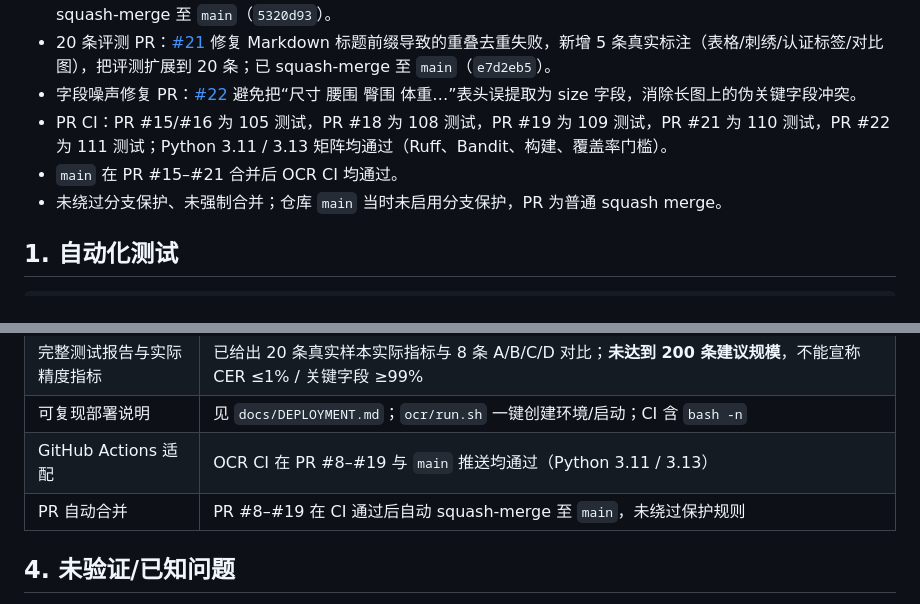
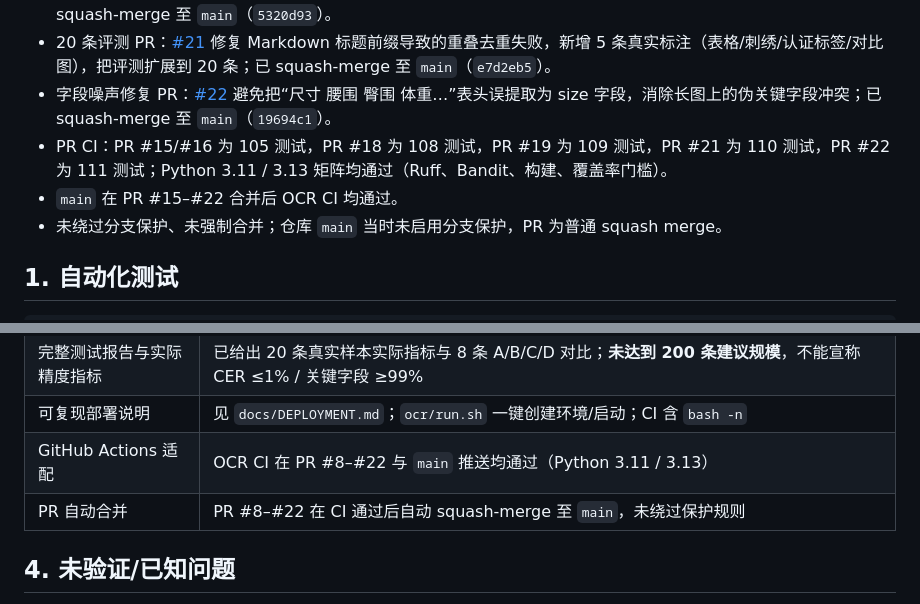
Before and after one commit to Xike-yuhuofei/Soran, a Markdown page: ocr/docs/TEST_REPORT.md, 2 parts joined by grey strips. Rendered like a GitHub page.

Commit message:
docs(ocr): record PR #21/#22 merges and main CI (#23)

```diff
--- a/ocr/docs/TEST_REPORT.md
+++ b/ocr/docs/TEST_REPORT.md
@@ -16,9 +16,9 @@
 - 表格与图标清理 PR：[#18](https://github.com/Xike-yuhuofei/Soran/pull/18) 支持表格式标签/区间尺码字段提取、清理图标占位伪文本，并把真实标注样本扩展到 15 条；已 squash-merge 至 `main`（`e7c89f1`）。
 - 布局顺序 PR：[#19](https://github.com/Xike-yuhuofei/Soran/pull/19) 修复 2×2 caption 网格被读成列优先的问题，并加入 15 条 text vs markdown 对比证据；已 squash-merge 至 `main`（`5320d93`）。
 - 20 条评测 PR：[#21](https://github.com/Xike-yuhuofei/Soran/pull/21) 修复 Markdown 标题前缀导致的重叠去重失败，新增 5 条真实标注（表格/刺绣/认证标签/对比图），把评测扩展到 20 条；已 squash-merge 至 `main`（`e7d2eb5`）。
-- 字段噪声修复 PR：[#22](https://github.com/Xike-yuhuofei/Soran/pull/22) 避免把“尺寸 腰围 臀围 体重…”表头误提取为 size 字段，消除长图上的伪关键字段冲突。
+- 字段噪声修复 PR：[#22](https://github.com/Xike-yuhuofei/Soran/pull/22) 避免把“尺寸 腰围 臀围 体重…”表头误提取为 size 字段，消除长图上的伪关键字段冲突；已 squash-merge 至 `main`（`19694c1`）。
 - PR CI：PR #15/#16 为 105 测试，PR #18 为 108 测试，PR #19 为 109 测试，PR #21 为 110 测试，PR #22 为 111 测试；Python 3.11 / 3.13 矩阵均通过（Ruff、Bandit、构建、覆盖率门槛）。
-- `main` 在 PR #15–#21 合并后 OCR CI 均通过。
+- `main` 在 PR #15–#22 合并后 OCR CI 均通过。
 - 未绕过分支保护、未强制合并；仓库 `main` 当时未启用分支保护，PR 为普通 squash merge。
 
 ## 1. 自动化测试
@@ -258,8 +258,8 @@ B 方案结果：
 | 禁止意外付费请求 | 白名单 + 定价页校验 + 快照过期阻止 + 额度 + 无付费兜底；真实调用仅免费模型 |
 | 完整测试报告与实际精度指标 | 已给出 20 条真实样本实际指标与 8 条 A/B/C/D 对比；**未达到 200 条建议规模**，不能宣称 CER ≤1% / 关键字段 ≥99% |
 | 可复现部署说明 | 见 `docs/DEPLOYMENT.md`；`ocr/run.sh` 一键创建环境/启动；CI 含 `bash -n` |
-| GitHub Actions 适配 | OCR CI 在 PR #8–#19 与 `main` 推送均通过（Python 3.11 / 3.13） |
-| PR 自动合并 | PR #8–#19 在 CI 通过后自动 squash-merge 至 `main`，未绕过保护规则 |
+| GitHub Actions 适配 | OCR CI 在 PR #8–#22 与 `main` 推送均通过（Python 3.11 / 3.13） |
+| PR 自动合并 | PR #8–#22 在 CI 通过后自动 squash-merge 至 `main`，未绕过保护规则 |
 
 ## 4. 未验证/已知问题
 
```
